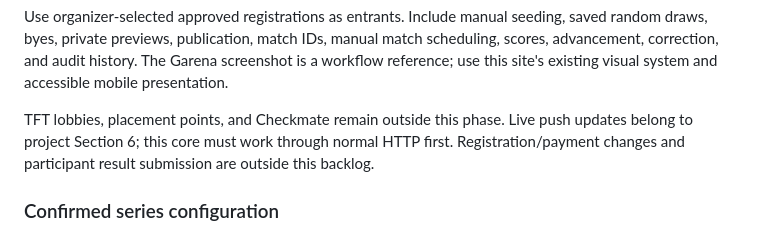
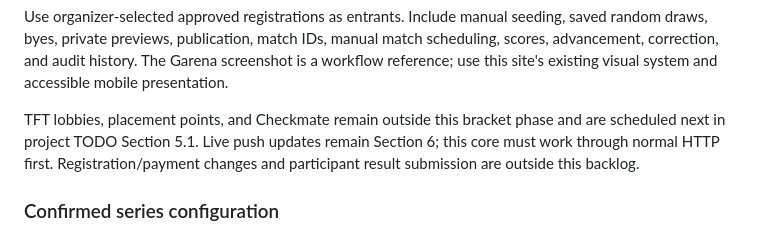
Before and after one commit to USEC-US/registration-hub, a Markdown page: docs/BRACKET-TODO.md, the part around the change. Drawn GitHub-style.

Commit message:
docs(brackets): clarify next TFT phase

```diff
--- a/docs/BRACKET-TODO.md
+++ b/docs/BRACKET-TODO.md
@@ -68,9 +68,9 @@ manual match scheduling, scores, advancement, correction, and audit history.
 The Garena screenshot is a workflow reference; use this site's existing visual
 system and accessible mobile presentation.
 
-TFT lobbies, placement points, and Checkmate remain outside this phase. Live
-push updates belong to project Section 6; this core must work through normal
-HTTP first. Registration/payment changes and participant result submission
+TFT lobbies, placement points, and Checkmate remain outside this bracket
+phase and are scheduled next in project TODO Section 5.1. Live push updates
+remain Section 6; this core must work through normal HTTP first. Registration/payment changes and participant result submission
 are outside this backlog.
 
 ### Confirmed series configuration
```
